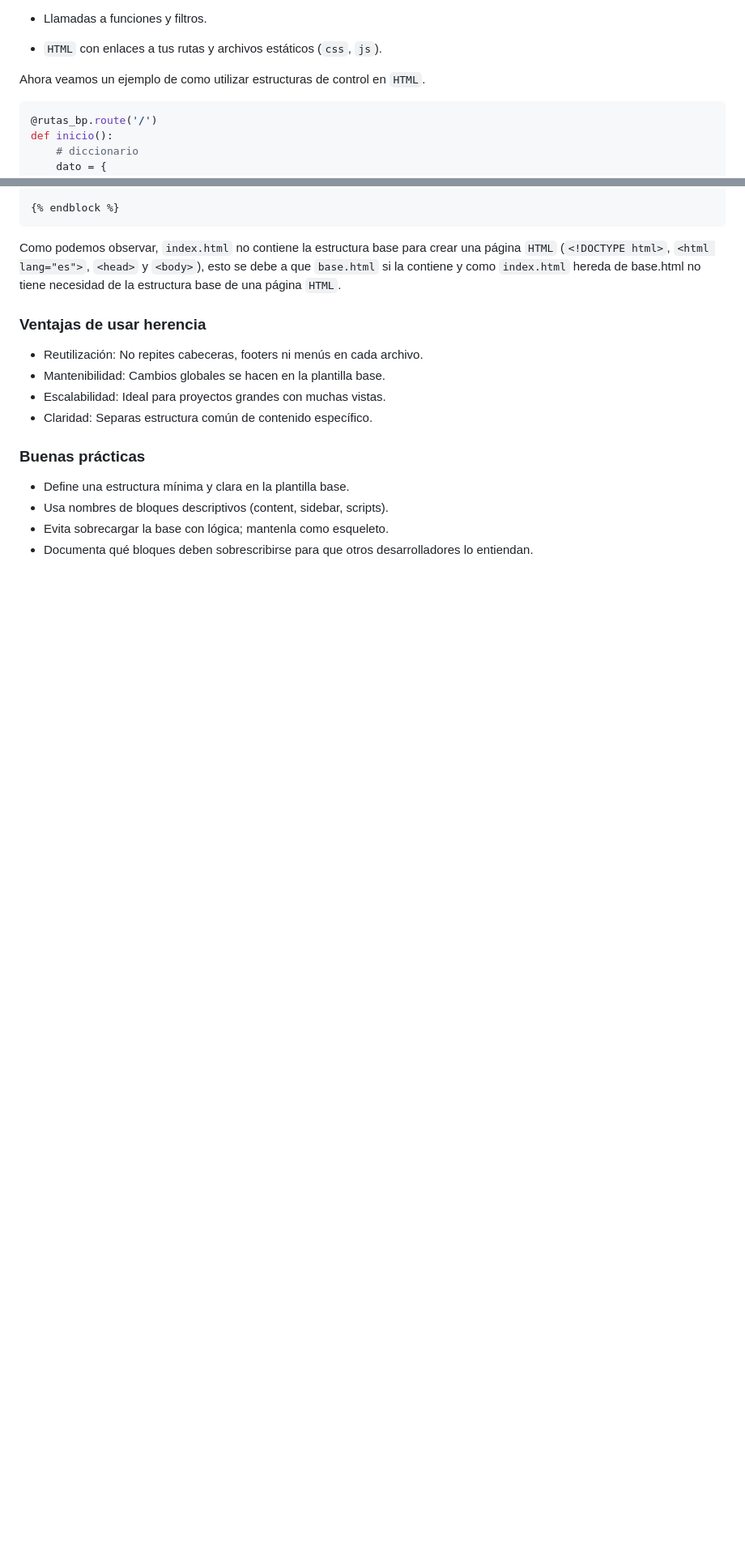
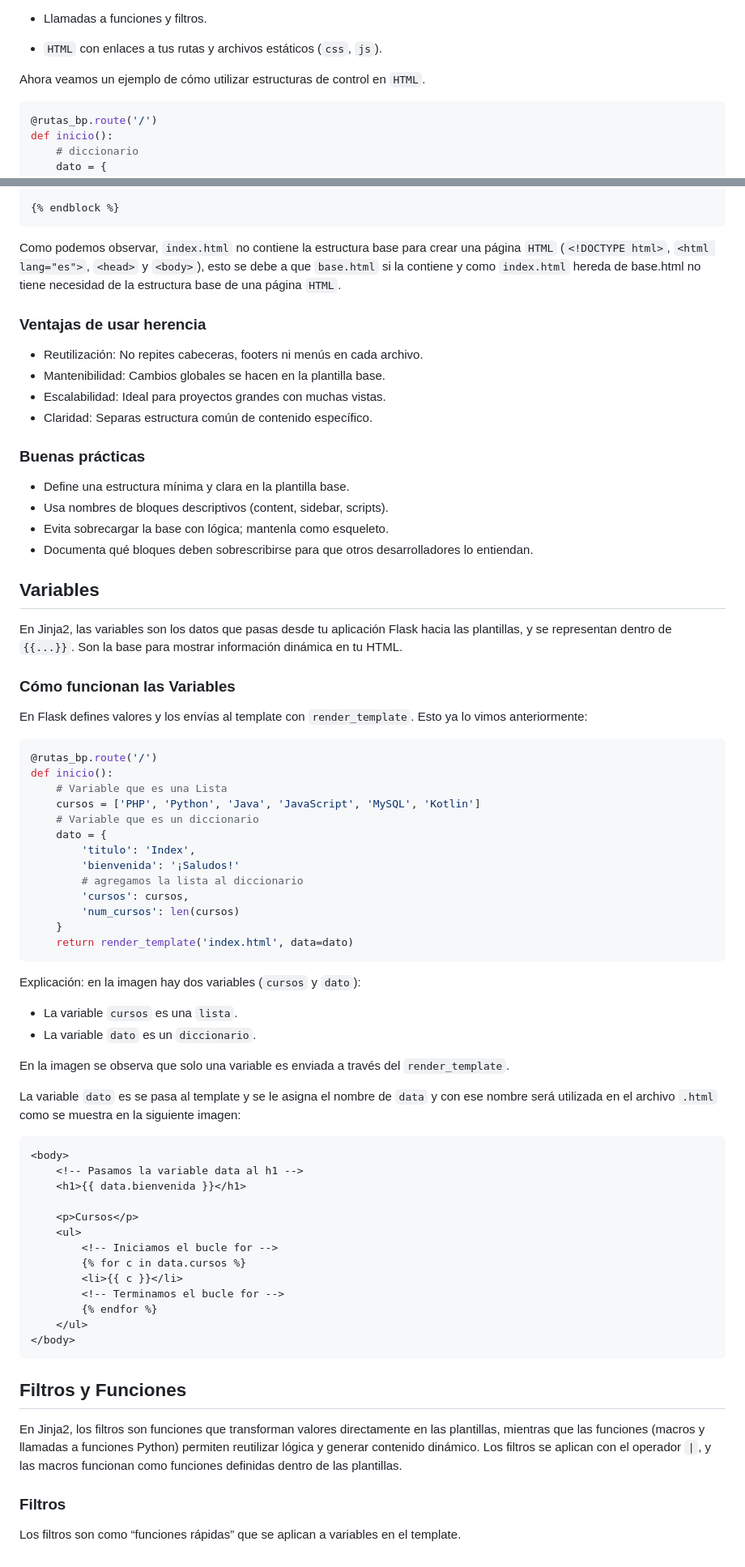
Before and after one commit to Manu2420/Python-Flask, a Markdown page: app/templates/README.md, 2 parts joined by grey strips. Shown at 81% size. Rendered like a GitHub page; blank space fills up the shorter version.

Commit message:
actualizando README.md

````diff
--- a/app/templates/README.md
+++ b/app/templates/README.md
@@ -53,7 +53,7 @@ Un archivo `templates/index.html` puede contener:
 
 - `HTML` con enlaces a tus rutas y archivos estáticos (`css`, `js`).
 
-Ahora veamos un ejemplo de como utilizar estructuras de control en `HTML`.
+Ahora veamos un ejemplo de cómo utilizar estructuras de control en `HTML`.
 
 ```py
 @rutas_bp.route('/')
@@ -311,3 +311,60 @@ Como podemos observar, `index.html` no contiene la estructura base para crear un
 - Usa nombres de bloques descriptivos (content, sidebar, scripts).
 - Evita sobrecargar la base con lógica; mantenla como esqueleto.
 - Documenta qué bloques deben sobrescribirse para que otros desarrolladores lo entiendan.
+
+## Variables
+
+En Jinja2, las variables son los datos que pasas desde tu aplicación Flask hacia las plantillas, y se representan dentro de `{{...}}`. Son la base para mostrar información dinámica en tu HTML.
+
+### Cómo funcionan las Variables
+
+En Flask defines valores y los envías al template con `render_template`. Esto ya lo vimos anteriormente:
+
+```py
+@rutas_bp.route('/')
+def inicio():
+    # Variable que es una Lista
+    cursos = ['PHP', 'Python', 'Java', 'JavaScript', 'MySQL', 'Kotlin']
+    # Variable que es un diccionario
+    dato = {
+        'titulo': 'Index',
+        'bienvenida': '¡Saludos!'
+        # agregamos la lista al diccionario
+        'cursos': cursos,
+        'num_cursos': len(cursos)
+    }
+    return render_template('index.html', data=dato)
+```
+
+Explicación: en la imagen hay dos variables (`cursos` y `dato`):
+
+- La variable `cursos` es una `lista`.
+- La variable `dato` es un `diccionario`.
+
+En la imagen se observa que solo una variable es enviada a través del `render_template`.
+
+La variable `dato` es se pasa al template y se le asigna el nombre de `data` y con ese nombre será utilizada en el archivo `.html` como se muestra en la siguiente imagen:
+
+```html
+<body>
+    <!-- Pasamos la variable data al h1 -->
+    <h1>{{ data.bienvenida }}</h1>
+
+    <p>Cursos</p>
+    <ul>
+        <!-- Iniciamos el bucle for -->
+        {% for c in data.cursos %}
+        <li>{{ c }}</li>
+        <!-- Terminamos el bucle for -->
+        {% endfor %}
+    </ul>
+</body>
+```
+
+## Filtros y Funciones
+
+En Jinja2, los filtros son funciones que transforman valores directamente en las plantillas, mientras que las funciones (macros y llamadas a funciones Python) permiten reutilizar lógica y generar contenido dinámico. Los filtros se aplican con el operador `|`, y las macros funcionan como funciones definidas dentro de las plantillas.
+
+### Filtros
+
+Los filtros son como “funciones rápidas” que se aplican a variables en el template.
````
Also changed, not shown: other parts of app/templates/README.md (+3 -3 lines).
